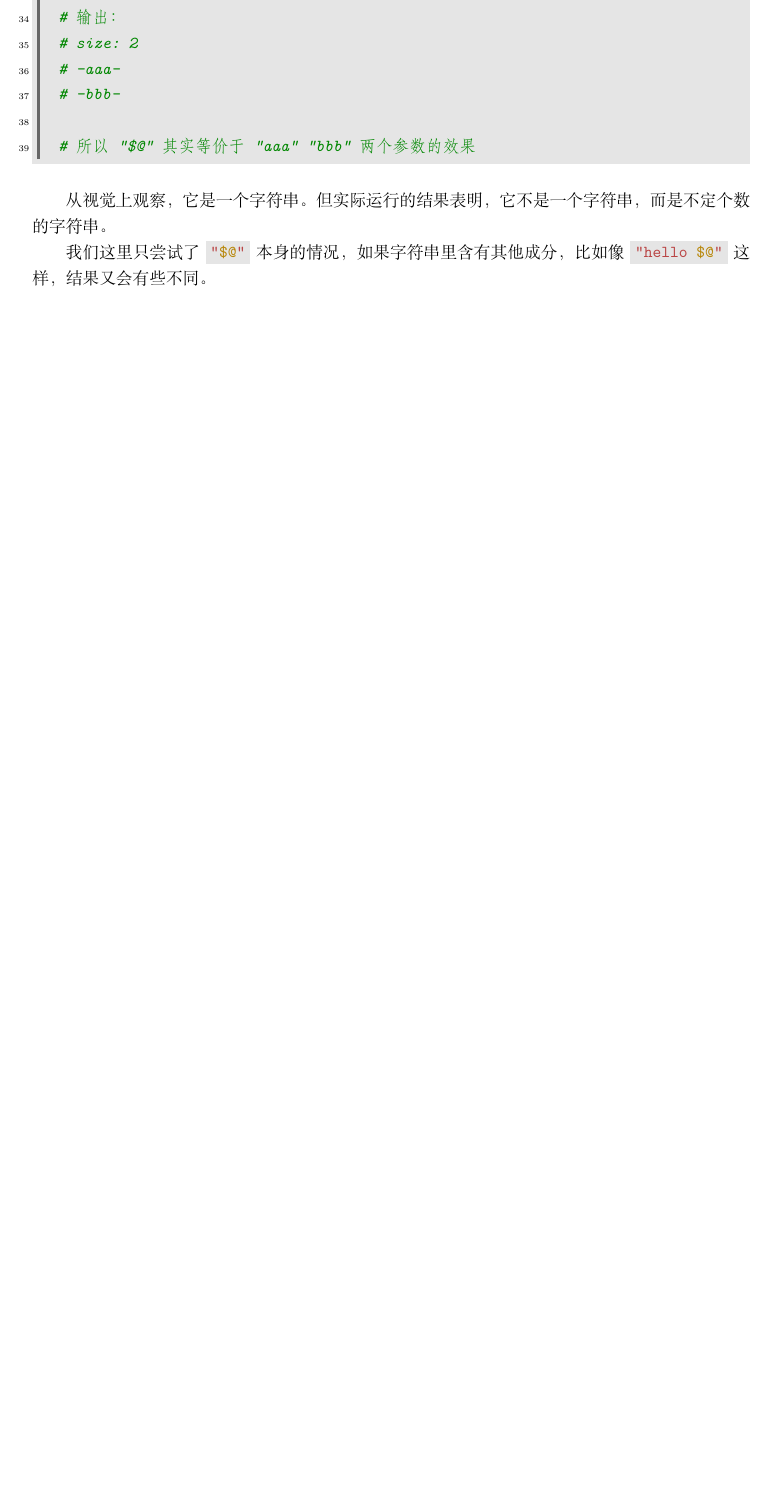
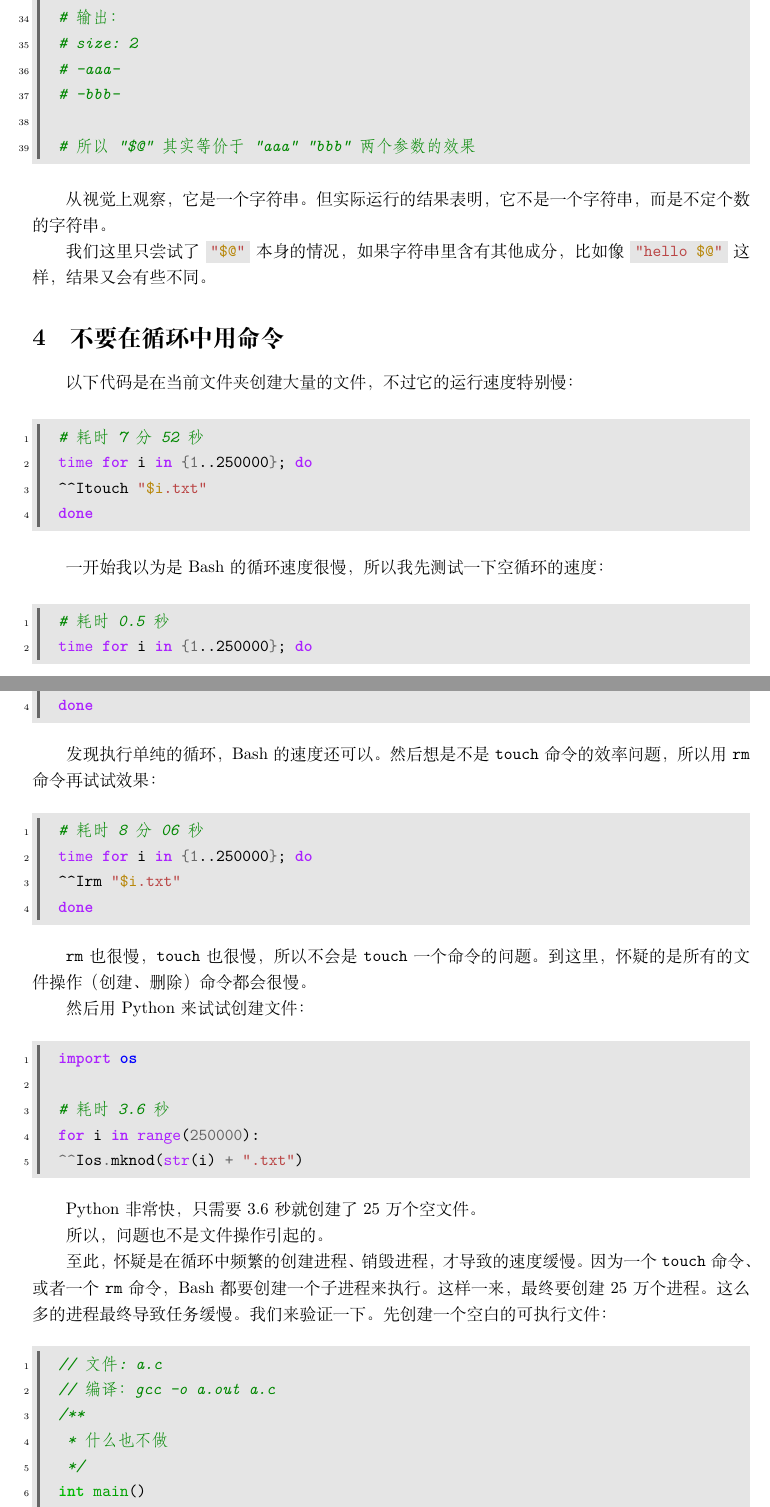
Before and after one commit to LuoSimba/mess-linux, a LaTeX document (Bash.tex, which reads mynote.cls): part of page 4 of 4 before the commit and two parts of pages 4 and 5 of 6 after it, the two joined at a grey line, cut so that both start at the same text, the shorter picture padded with empty space. Compiled offline with XeLaTeX.

Commit message:
bash 语法

```diff
--- a/Bash.tex
+++ b/Bash.tex
@@ -180,3 +180,67 @@ foo "$@"
 
 我们这里只尝试了 \BashCodeInline{"$@"} 本身的情况，如果字符串里含有其他成分，比如像 \BashCodeInline{"hello $@"} 这样，结果又会有些不同。
 
+\section{不要在循环中用命令}
+
+以下代码是在当前文件夹创建大量的文件，不过它的运行速度特别慢：
+
+\begin{BashCode}
+# 耗时 7 分 52 秒
+time for i in {1..250000}; do
+	touch "$i.txt"
+done
+\end{BashCode}
+
+一开始我以为是 Bash 的循环速度很慢，所以我先测试一下空循环的速度：
+
+\begin{BashCode}
+# 耗时 0.5 秒
+time for i in {1..250000}; do
+	:
+done
+\end{BashCode}
+
+发现执行单纯的循环，Bash 的速度还可以。然后想是不是 \texttt{touch} 命令的效率问题，所以用 \texttt{rm} 命令再试试效果：
+
+\begin{BashCode}
+# 耗时 8 分 06 秒
+time for i in {1..250000}; do
+	rm "$i.txt"
+done
+\end{BashCode}
+
+\texttt{rm} 也很慢，\texttt{touch}也很慢，所以不会是 \texttt{touch} 一个命令的问题。到这里，怀疑的是所有的文件操作（创建、删除）命令都会很慢。
+
+然后用 Python 来试试创建文件：
+
+\begin{PythonCode}
+import os
+
+# 耗时 3.6 秒
+for i in range(250000):
+	os.mknod(str(i) + ".txt")
+\end{PythonCode}
+
+Python 非常快，只需要 3.6 秒就创建了 25 万个空文件。
+
+所以，问题也不是文件操作引起的。
+
+至此，怀疑是在循环中频繁的创建进程、销毁进程，才导致的速度缓慢。因为一个 \texttt{touch} 命令、或者一个 \texttt{rm} 命令，Bash 都要创建一个子进程来执行。这样一来，最终要创建 25 万个进程。这么多的进程最终导致任务缓慢。我们来验证一下。先创建一个空白的可执行文件：
+
+\begin{CCode}
+// 文件: a.c
+// 编译：gcc -o a.out a.c
+/**
+ * 什么也不做
+ */
+int main()
+{
+	return 0;
+}
+\end{CCode}
+
+然后我们在 Bash 循环中执行这个可执行文件：
+
+\begin{BashCode}
+# 耗时 6 分 55 秒
+time for i in {1..250000}; do
--- a/mynote.cls
+++ b/mynote.cls
@@ -59,6 +59,7 @@
 \newmintinline[BashCodeInline]{bash}{}
 \newmint[HtmlCodeA]{html}{}
 \newmint[PythonCodeA]{python}{}
+\newminted[PythonCode]{python}{}
 \newmintedfile[PythonFile]{python}{}
 \newmintinline[PythonCodeInline]{python}{}
 
```
Also changed, not shown: Bash.tex (9 more changed lines).
